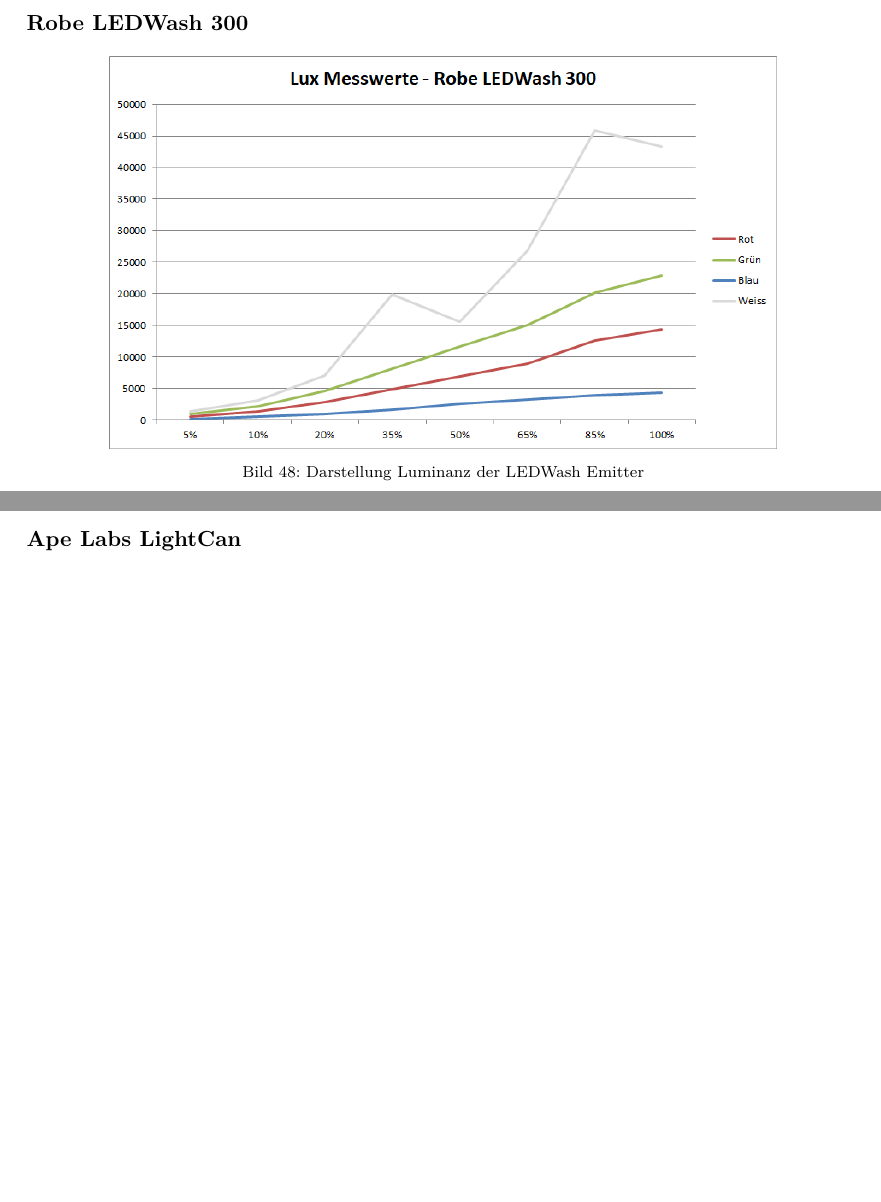
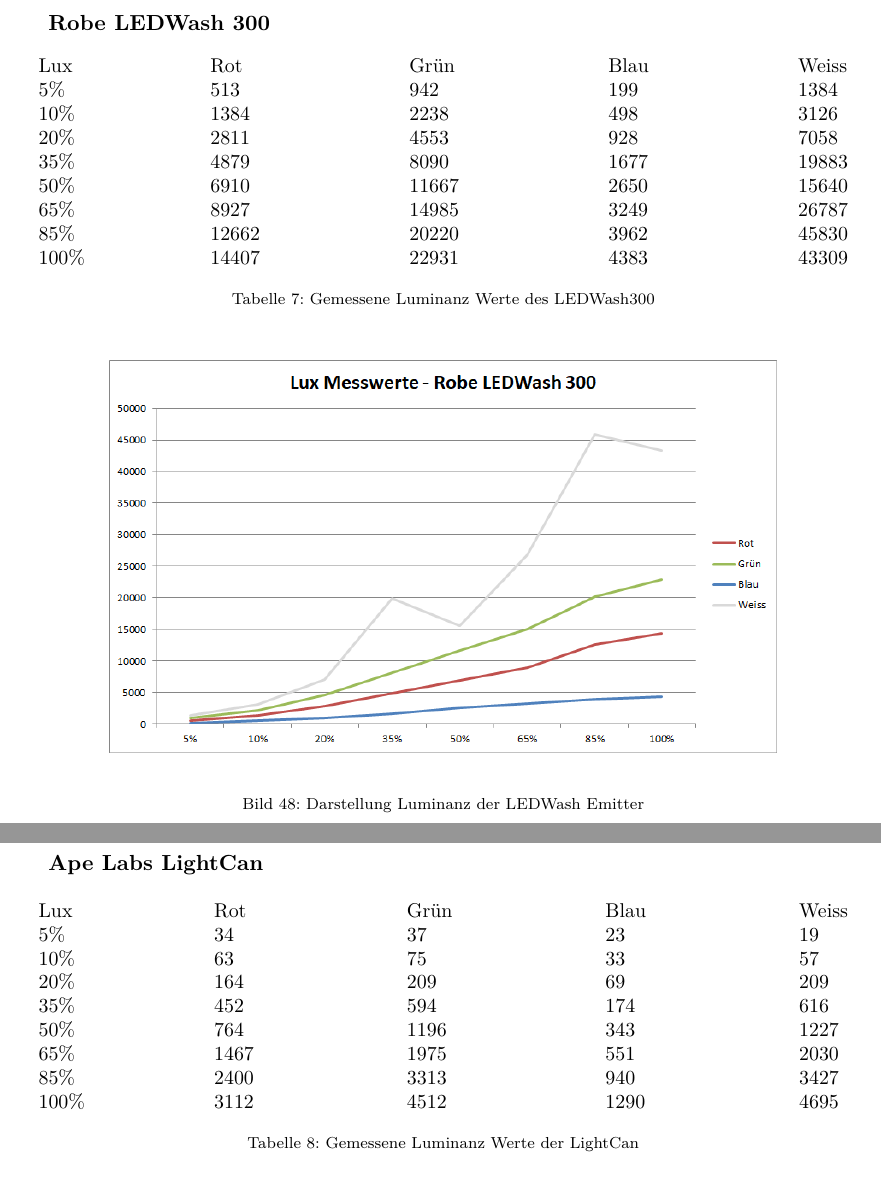
Before and after one commit to oliverdotbecker/spectralDemo, a LaTeX thesis (thesis/theDoc.TeX): two parts of pages 61 and 62 of 73 before the commit and two parts of pages 62 and 65 of 76 after it, joined at a grey line, cut so that both start at the same text, the shorter picture padded with empty space. Compiled offline with pdfLaTeX.

Commit message:
Added LUX table to appendix. Added table captions

```diff
--- a/thesis/theDoc.TeX
+++ b/thesis/theDoc.TeX
@@ -1720,7 +1739,22 @@
 \textbf{Robe LEDWash 300}
+\begin{table}[H]
+    \small
+    \begin{tabular*}{\textwidth}{l @{\extracolsep{\fill}} llll}
+        Lux    & Rot   & Grün  & Blau & Weiss\\
+        5\%    & 513   & 942   & 199  & 1384\\
+        10\%   & 1384  & 2238  & 498  & 3126\\
+        20\%   & 2811  & 4553  & 928  & 7058\\
+        35\%   & 4879  & 8090  & 1677 & 19883\\
+        50\%   & 6910  & 11667 & 2650 & 15640\\
+        65\%   & 8927  & 14985 & 3249 & 26787\\
+        85\%   & 12662 & 20220 & 3962 & 45830\\
+        100\%  & 14407 & 22931 & 4383 & 43309\\
+    \end{tabular*}
+    \caption{Gemessene Luminanz Werte des LEDWash300}
+\end{table}
+\noindent
 \begin{figure}[H]
     \begin{center}
         \includegraphics[width=.8\textwidth]{images/charts/led_wash_300.png}
     \end{center}
-    \vspace{-.5cm}
     \caption{Darstellung Luminanz der LEDWash Emitter}
@@ -1756,4 +1793,19 @@
 \textbf{Ape Labs LightCan}
+\begin{table}[H]
+    \small
+    \begin{tabular*}{\textwidth}{l @{\extracolsep{\fill}} llll}
+        Lux    & Rot  & Grün  & Blau  & Weiss\\
+        5\%    & 34   & 37    & 23    & 19\\
+        10\%   & 63   & 75    & 33    & 57\\
+        20\%   & 164  & 209   & 69    & 209\\
+        35\%   & 452  & 594   & 174   & 616\\
+        50\%   & 764  & 1196  & 343   & 1227\\
+        65\%   & 1467 & 1975  & 551   & 2030\\
+        85\%   & 2400 & 3313  & 940   & 3427\\
+        100\%  & 3112 & 4512  & 1290  & 4695\\
+    \end{tabular*}
+    \caption{Gemessene Luminanz Werte der LightCan}
+\end{table}
 \begin{figure}[H]
     \begin{center}
         \includegraphics[width=.8\textwidth]{images/charts/lightCan.png}
```
Also changed, not shown: thesis/theDoc.TeX (58 more changed lines).
